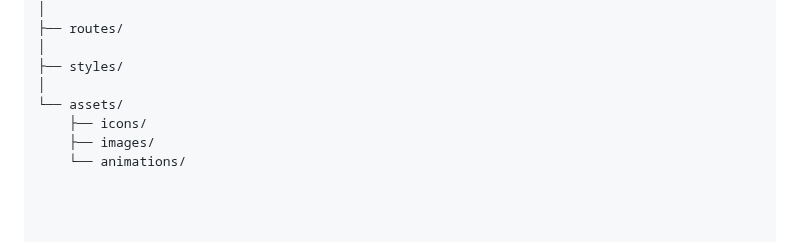
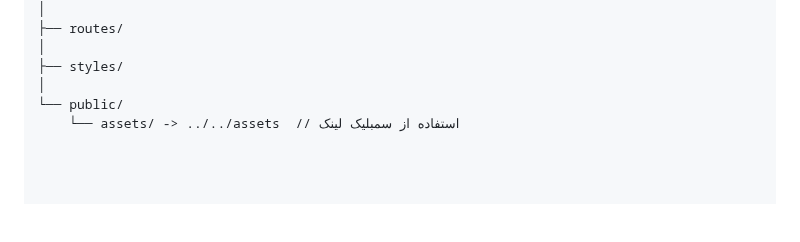
Before and after one commit to dobnaa/dobna, a Markdown page: READ.md, the part around the change. Drawn GitHub-style; blank space fills up the shorter version.

```diff
--- a/READ.md
+++ b/READ.md
@@ -1002,10 +1002,8 @@ src/
 │
 ├── styles/
 │
-└── assets/
-    ├── icons/
-    ├── images/
-    └── animations/
+└── public/
+    └── assets/ -> ../../assets  // استفاده از سمبلیک لینک
 
 
 
```
